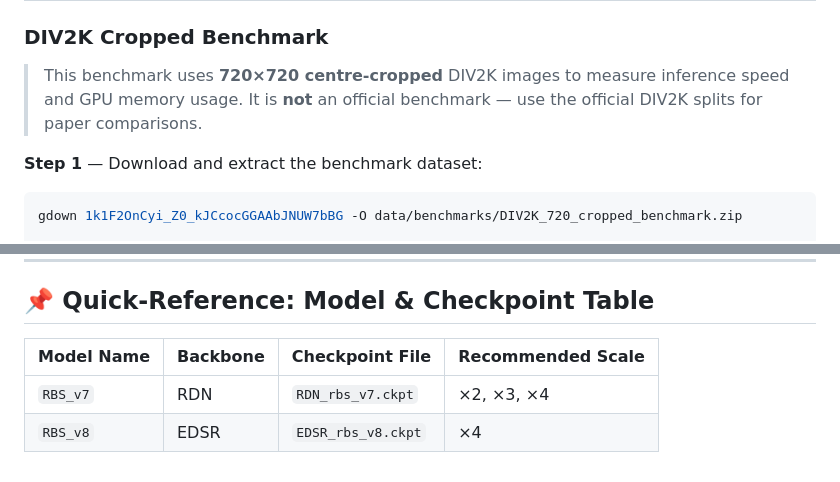
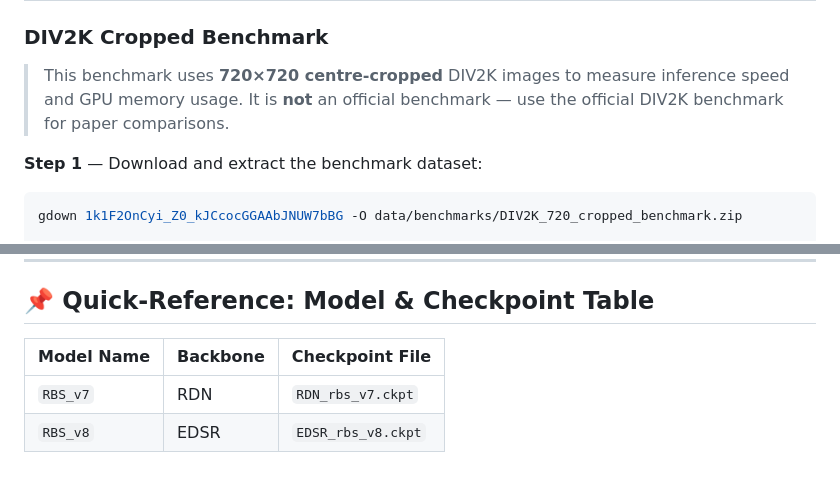
Before and after one commit to GiulioFede/ResonantBraneSplatting, a Markdown page: README.md, 2 parts joined by grey strips. Rendered like a GitHub page.

Commit message:
init

```diff
--- a/README.md
+++ b/README.md
@@ -179,7 +184,7 @@ CUDA_VISIBLE_DEVICES=5 python inference/evaluate_inference.py \
 ### DIV2K Cropped Benchmark
 
 > This benchmark uses **720×720 centre-cropped** DIV2K images to measure inference speed and GPU memory usage.
-> It is **not** an official benchmark — use the official DIV2K splits for paper comparisons.
+> It is **not** an official benchmark — use the official DIV2K benchmark for paper comparisons.
 
 **Step 1** — Download and extract the benchmark dataset:
 
@@ -268,7 +273,7 @@ python inference/evaluate_metrics_dists.py \
 
 ## 📌 Quick-Reference: Model & Checkpoint Table
 
-| Model Name | Backbone | Checkpoint File | Recommended Scale |
-|---|---|---|---|
-| `RBS_v7` | RDN | `RDN_rbs_v7.ckpt` | ×2, ×3, ×4 |
-| `RBS_v8` | EDSR | `EDSR_rbs_v8.ckpt` | ×4 |
+| Model Name | Backbone | Checkpoint File
+|---|---|---|
+| `RBS_v7` | RDN | `RDN_rbs_v7.ckpt` |
+| `RBS_v8` | EDSR | `EDSR_rbs_v8.ckpt` |
```
Also changed, not shown: other parts of README.md (+5 -0 lines), other_files/teaser_architecture2.jpg (added).
